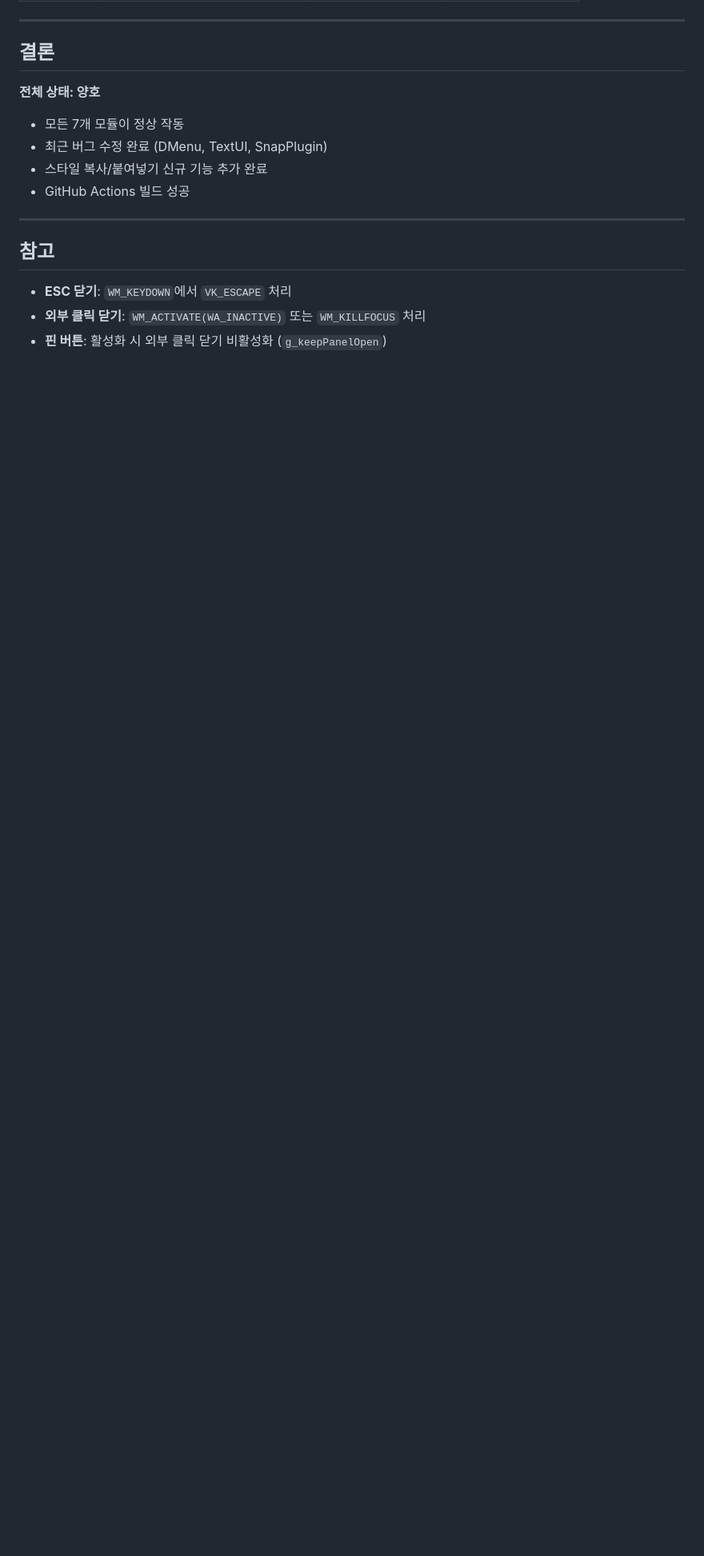
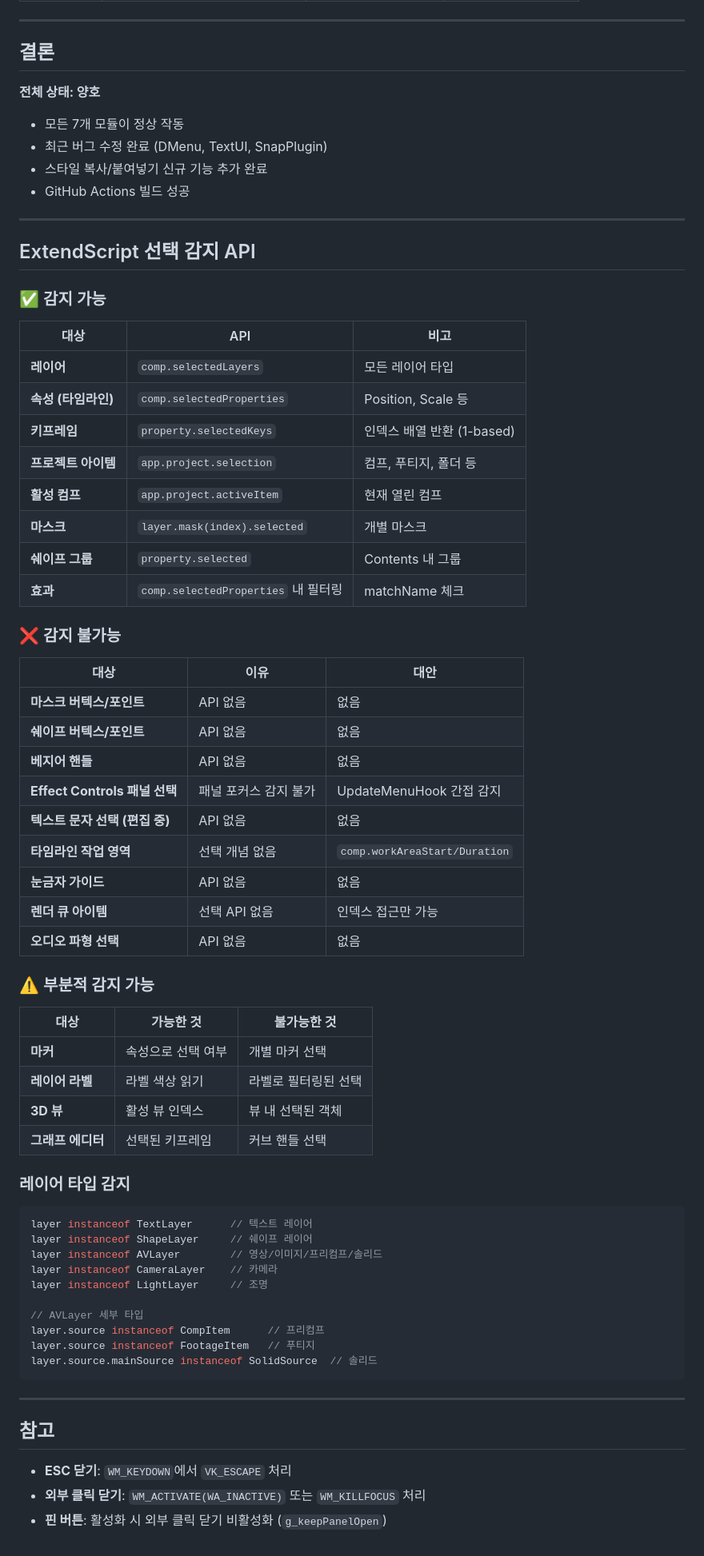
Before and after one commit to hjkim0226-droid/AnkerMoveConsole_editors, a Markdown page: docs/MODULE_ANALYSIS_REPORT.md, the part around one of its changes. Shown at 80% size. Rendered like a GitHub page; blank space fills up the shorter version.

Commit message:
docs: ExtendScript 선택 감지 API 문서 추가
MODULE_ANALYSIS_REPORT.md에 추가:
- 감지 가능한 선택 항목 (레이어, 속성, 키프레임, 프로젝트 아이템)
- 감지 불가능한 항목 (버텍스, 텍스트 문자 선택 등)
- 부분적 감지 가능 항목
- 레이어 타입 감지 코드 예시
- Comp 모듈 키보드 단축키 수정 (1-9 액션)

🤖 Generated with [Claude Code](https://claude.com/claude-code)

Co-Authored-By: Claude Opus 4.5 <noreply@anthropic.com>

````diff
--- a/docs/MODULE_ANALYSIS_REPORT.md
+++ b/docs/MODULE_ANALYSIS_REPORT.md
@@ -299,6 +299,61 @@ macOS: CGEventSourceKeyState(), CGEventGetLocation()
 
 ---
 
+## ExtendScript 선택 감지 API
+
+### ✅ 감지 가능
+
+| 대상 | API | 비고 |
+|------|-----|------|
+| **레이어** | `comp.selectedLayers` | 모든 레이어 타입 |
+| **속성 (타임라인)** | `comp.selectedProperties` | Position, Scale 등 |
+| **키프레임** | `property.selectedKeys` | 인덱스 배열 반환 (1-based) |
+| **프로젝트 아이템** | `app.project.selection` | 컴프, 푸티지, 폴더 등 |
+| **활성 컴프** | `app.project.activeItem` | 현재 열린 컴프 |
+| **마스크** | `layer.mask(index).selected` | 개별 마스크 |
+| **쉐이프 그룹** | `property.selected` | Contents 내 그룹 |
+| **효과** | `comp.selectedProperties` 내 필터링 | matchName 체크 |
+
+### ❌ 감지 불가능
+
+| 대상 | 이유 | 대안 |
+|------|------|------|
+| **마스크 버텍스/포인트** | API 없음 | 없음 |
+| **쉐이프 버텍스/포인트** | API 없음 | 없음 |
+| **베지어 핸들** | API 없음 | 없음 |
+| **Effect Controls 패널 선택** | 패널 포커스 감지 불가 | UpdateMenuHook 간접 감지 |
+| **텍스트 문자 선택 (편집 중)** | API 없음 | 없음 |
+| **타임라인 작업 영역** | 선택 개념 없음 | `comp.workAreaStart/Duration` |
+| **눈금자 가이드** | API 없음 | 없음 |
+| **렌더 큐 아이템** | 선택 API 없음 | 인덱스 접근만 가능 |
+| **오디오 파형 선택** | API 없음 | 없음 |
+
+### ⚠️ 부분적 감지 가능
+
+| 대상 | 가능한 것 | 불가능한 것 |
+|------|----------|------------|
+| **마커** | 속성으로 선택 여부 | 개별 마커 선택 |
+| **레이어 라벨** | 라벨 색상 읽기 | 라벨로 필터링된 선택 |
+| **3D 뷰** | 활성 뷰 인덱스 | 뷰 내 선택된 객체 |
+| **그래프 에디터** | 선택된 키프레임 | 커브 핸들 선택 |
+
+### 레이어 타입 감지
+
+```javascript
+layer instanceof TextLayer      // 텍스트 레이어
+layer instanceof ShapeLayer     // 쉐이프 레이어
+layer instanceof AVLayer        // 영상/이미지/프리컴프/솔리드
+layer instanceof CameraLayer    // 카메라
+layer instanceof LightLayer     // 조명
+
+// AVLayer 세부 타입
+layer.source instanceof CompItem      // 프리컴프
+layer.source instanceof FootageItem   // 푸티지
+layer.source.mainSource instanceof SolidSource  // 솔리드
+```
+
+---
+
 ## 참고
 
 - **ESC 닫기**: `WM_KEYDOWN`에서 `VK_ESCAPE` 처리
````
Also changed, not shown: other parts of docs/MODULE_ANALYSIS_REPORT.md (+1 -1 lines).
